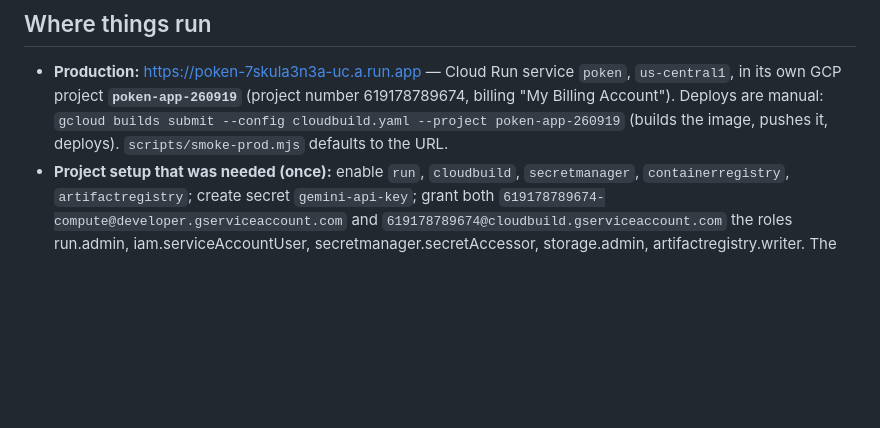
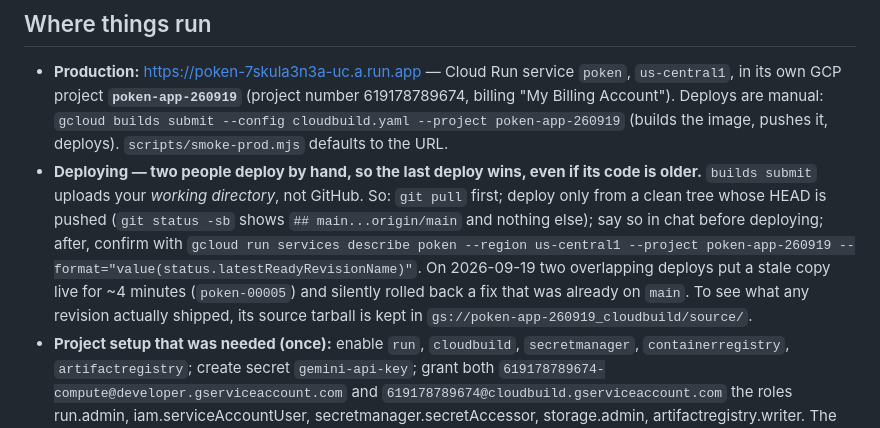
Before and after one commit to hossenaima/poken, a Markdown page: NOTES.md, the part around the change. GitHub-like rendering; blank space fills up the shorter version.

Commit message:
Add deploy rule to NOTES: pull, deploy only a pushed clean tree
Two overlapping manual deploys put a stale working copy live for ~4 minutes
(poken-00005) and rolled back a fix already on main. builds submit uploads
the working directory, not GitHub, so the last deploy wins.

Co-Authored-By: Claude Opus 5 <noreply@anthropic.com>

```diff
--- a/NOTES.md
+++ b/NOTES.md
@@ -12,6 +12,15 @@ learn something the next session would otherwise rediscover the hard way.
   billing "My Billing Account"). Deploys are manual:
   `gcloud builds submit --config cloudbuild.yaml --project poken-app-260919`
   (builds the image, pushes it, deploys). `scripts/smoke-prod.mjs` defaults to the URL.
+- **Deploying — two people deploy by hand, so the last deploy wins, even if its code is
+  older.** `builds submit` uploads your *working directory*, not GitHub. So: `git pull` first;
+  deploy only from a clean tree whose HEAD is pushed (`git status -sb` shows
+  `## main...origin/main` and nothing else); say so in chat before deploying; after, confirm
+  with `gcloud run services describe poken --region us-central1 --project poken-app-260919
+  --format="value(status.latestReadyRevisionName)"`. On 2026-09-19 two overlapping deploys
+  put a stale copy live for ~4 minutes (`poken-00005`) and silently rolled back a fix that was
+  already on `main`. To see what any revision actually shipped, its source tarball is kept in
+  `gs://poken-app-260919_cloudbuild/source/`.
 - **Project setup that was needed (once):** enable `run`, `cloudbuild`, `secretmanager`,
   `containerregistry`, `artifactregistry`; create secret `gemini-api-key`; grant both
   `619178789674-compute@developer.gserviceaccount.com` and
```
